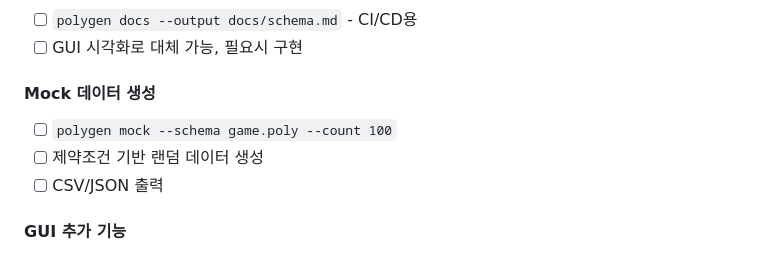
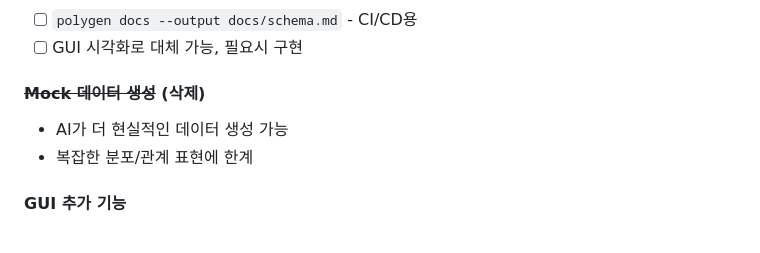
Before and after one commit to ittodo/PolyGen, a Markdown page: docs/TODO.md, the part around the change. Drawn GitHub-style.

Commit message:
docs: Remove Mock data generation from TODO
- AI-generated data is more realistic and context-aware
- Complex distribution/relationship rules are hard to express
- Mark as deleted with explanation

https://claude.ai/code/session_01P93KbSZi8dg5wSddwp82ud

```diff
--- a/docs/TODO.md
+++ b/docs/TODO.md
@@ -108,10 +108,9 @@
 - [ ] `polygen docs --output docs/schema.md` - CI/CD용
 - [ ] GUI 시각화로 대체 가능, 필요시 구현
 
-#### Mock 데이터 생성
-- [ ] `polygen mock --schema game.poly --count 100`
-- [ ] 제약조건 기반 랜덤 데이터 생성
-- [ ] CSV/JSON 출력
+#### ~~Mock 데이터 생성~~ (삭제)
+- AI가 더 현실적인 데이터 생성 가능
+- 복잡한 분포/관계 표현에 한계
 
 #### GUI 추가 기능
 - [ ] 프로젝트별 프리셋 저장/불러오기
```
